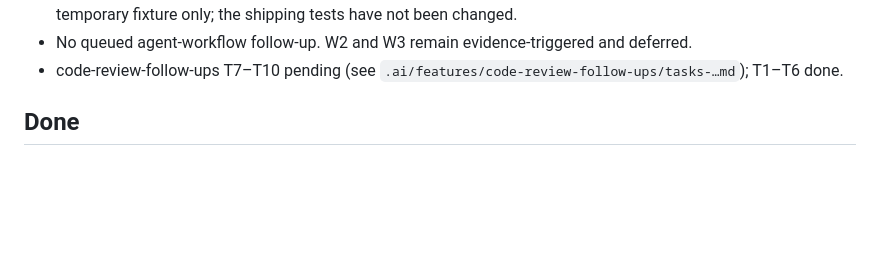
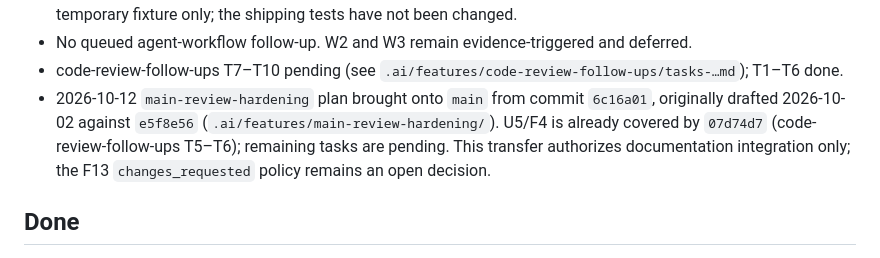
Before and after one commit to falconandrea/agent-brains, a Markdown page: .ai/memory/progress.md, the part around the change. GitHub-like rendering; blank space fills up the shorter version.

Commit message:
docs: integrate main review hardening plan
Adapt the documentation from 6c16a019092da264af7a59090d4e07bf70f6e21d; mark U5 covered by 07d74d7 and retain current progress entries.

```diff
--- a/.ai/memory/progress.md
+++ b/.ai/memory/progress.md
@@ -34,6 +34,12 @@
   deferred.
 - code-review-follow-ups T7–T10 pending (see
   `.ai/features/code-review-follow-ups/tasks-…md`); T1–T6 done.
+- 2026-10-12 `main-review-hardening` plan brought onto `main` from commit
+  `6c16a01`, originally drafted 2026-10-02 against `e5f8e56`
+  (`.ai/features/main-review-hardening/`). U5/F4 is already covered by
+  `07d74d7` (code-review-follow-ups T5–T6); remaining tasks are pending.
+  This transfer authorizes documentation integration only; the F13
+  `changes_requested` policy remains an open decision.
 
 ## Done
 
```
Also changed, not shown: 2 other files.
